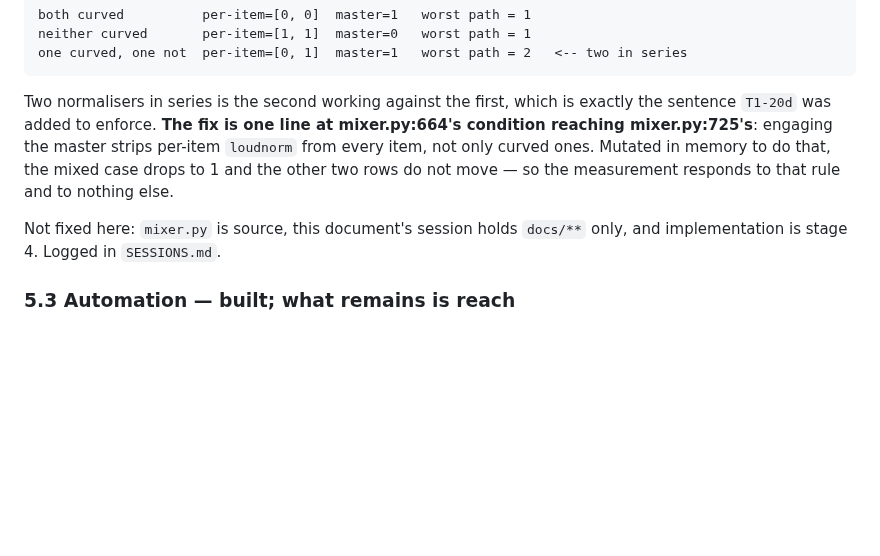
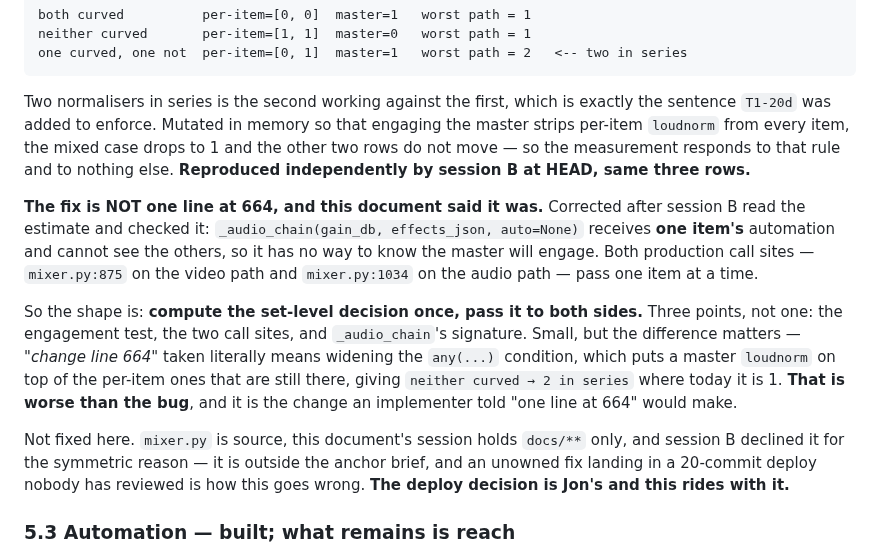
Before and after one commit to jonpastore/comfyui-music-to-video, a Markdown page: docs/DDD-1-3-EDITING-AND-QUALITY.md, the part around the change. Rendered like a GitHub page; blank space fills up the shorter version.

```diff
--- a/docs/DDD-1-3-EDITING-AND-QUALITY.md
+++ b/docs/DDD-1-3-EDITING-AND-QUALITY.md
@@ -156,14 +156,32 @@ that has one keeps its own `loudnorm` **and** passes through the master. Countin
     one curved, one not  per-item=[0, 1]  master=1   worst path = 2   <-- two in series
 
 Two normalisers in series is the second working against the first, which is
-exactly the sentence `T1-20d` was added to enforce. **The fix is one line at
-mixer.py:664's condition reaching mixer.py:725's**: engaging the master strips
-per-item `loudnorm` from every item, not only curved ones. Mutated in memory to
-do that, the mixed case drops to 1 and the other two rows do not move — so the
-measurement responds to that rule and to nothing else.
+exactly the sentence `T1-20d` was added to enforce. Mutated in memory so that
+engaging the master strips per-item `loudnorm` from every item, the mixed case
+drops to 1 and the other two rows do not move — so the measurement responds to
+that rule and to nothing else. **Reproduced independently by session B at HEAD,
+same three rows.**
 
-Not fixed here: `mixer.py` is source, this document's session holds `docs/**`
-only, and implementation is stage 4. Logged in `SESSIONS.md`.
+**The fix is NOT one line at 664, and this document said it was.** Corrected
+after session B read the estimate and checked it: `_audio_chain(gain_db,
+effects_json, auto=None)` receives **one item's** automation and cannot see the
+others, so it has no way to know the master will engage. Both production call
+sites — `mixer.py:875` on the video path and `mixer.py:1034` on the audio path —
+pass one item at a time.
+
+So the shape is: **compute the set-level decision once, pass it to both sides.**
+Three points, not one: the engagement test, the two call sites, and
+`_audio_chain`'s signature. Small, but the difference matters — *"change line
+664"* taken literally means widening the `any(...)` condition, which puts a
+master `loudnorm` on top of the per-item ones that are still there, giving
+`neither curved → 2 in series` where today it is 1. **That is worse than the
+bug**, and it is the change an implementer told "one line at 664" would make.
+
+Not fixed here. `mixer.py` is source, this document's session holds `docs/**`
+only, and session B declined it for the symmetric reason — it is outside the
+anchor brief, and an unowned fix landing in a 20-commit deploy nobody has
+reviewed is how this goes wrong. **The deploy decision is Jon's and this rides
+with it.**
 
 ### 5.3 Automation — built; what remains is reach
 
```
Also changed, not shown: SESSIONS.md (+35 -0 lines).
